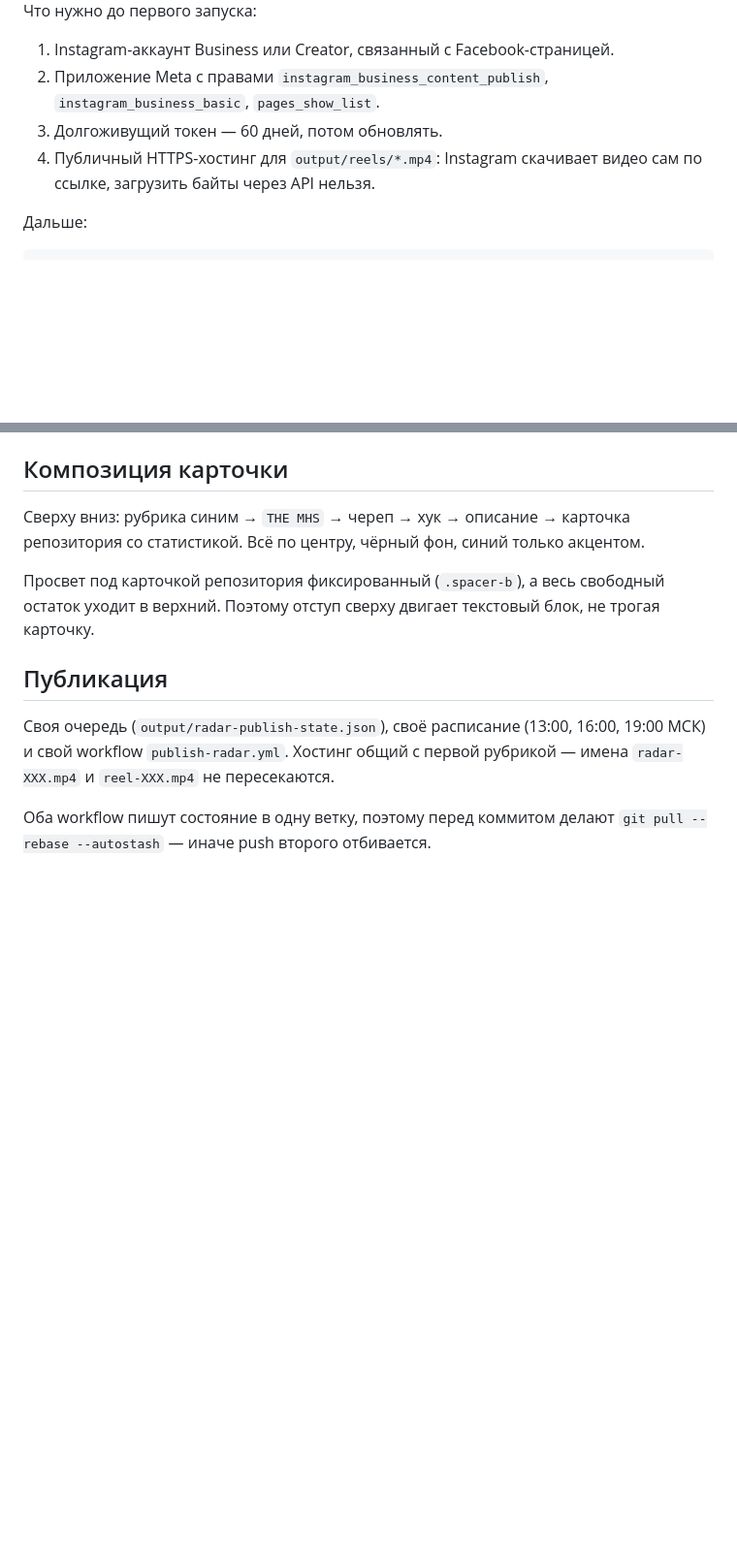
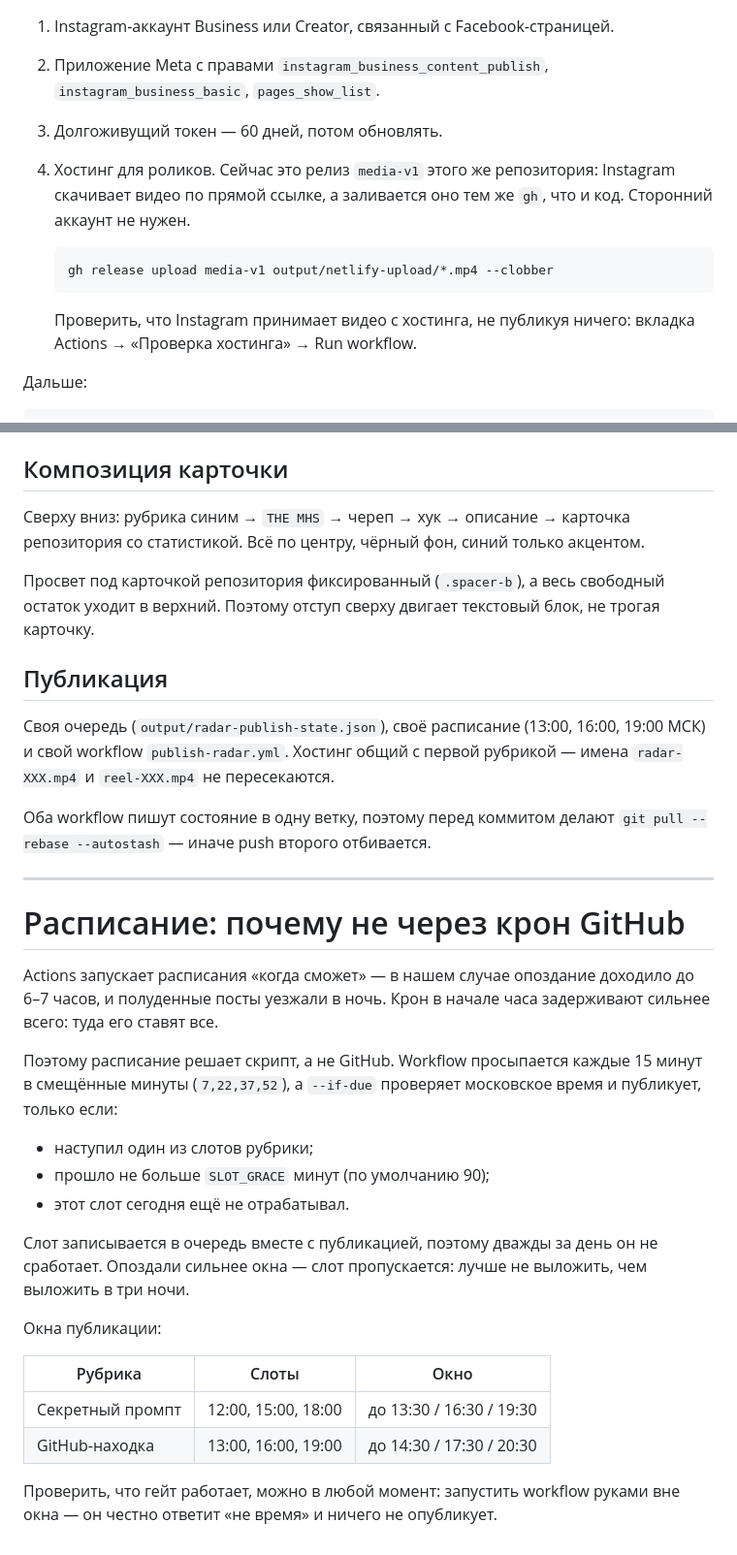
Before and after one commit to C0mrade530/mhs-reels, a Markdown page: README.md, 2 parts joined by grey strips. Shown at 97% size. GitHub-like rendering; blank space fills up the shorter version.

Commit message:
Документация: хостинг в релизе и расписание на стороне скрипта
Co-Authored-By: Claude Opus 5 <noreply@anthropic.com>

```diff
--- a/README.md
+++ b/README.md
@@ -189,8 +189,14 @@ npm run publish -- --schedule # cron / launchd на 3 раза в день
 2. Приложение Meta с правами `instagram_business_content_publish`,
    `instagram_business_basic`, `pages_show_list`.
 3. Долгоживущий токен — 60 дней, потом обновлять.
-4. Публичный HTTPS-хостинг для `output/reels/*.mp4`: Instagram скачивает видео
-   сам по ссылке, загрузить байты через API нельзя.
+4. Хостинг для роликов. Сейчас это релиз `media-v1` этого же репозитория:
+   Instagram скачивает видео по прямой ссылке, а заливается оно тем же
+   `gh`, что и код. Сторонний аккаунт не нужен.
+
+       gh release upload media-v1 output/netlify-upload/*.mp4 --clobber
+
+   Проверить, что Instagram принимает видео с хостинга, не публикуя ничего:
+   вкладка Actions → «Проверка хостинга» → Run workflow.
 
 Дальше:
 
@@ -258,3 +264,34 @@ npm run radar:publish         # статус очереди находок
 
 Оба workflow пишут состояние в одну ветку, поэтому перед коммитом делают
 `git pull --rebase --autostash` — иначе push второго отбивается.
+
+
+---
+
+# Расписание: почему не через крон GitHub
+
+Actions запускает расписания «когда сможет» — в нашем случае опоздание
+доходило до 6–7 часов, и полуденные посты уезжали в ночь. Крон в начале
+часа задерживают сильнее всего: туда его ставят все.
+
+Поэтому расписание решает скрипт, а не GitHub. Workflow просыпается
+каждые 15 минут в смещённые минуты (`7,22,37,52`), а `--if-due`
+проверяет московское время и публикует, только если:
+
+- наступил один из слотов рубрики;
+- прошло не больше `SLOT_GRACE` минут (по умолчанию 90);
+- этот слот сегодня ещё не отрабатывал.
+
+Слот записывается в очередь вместе с публикацией, поэтому дважды за день
+он не сработает. Опоздали сильнее окна — слот пропускается: лучше не
+выложить, чем выложить в три ночи.
+
+Окна публикации:
+
+| Рубрика | Слоты | Окно |
+| --- | --- | --- |
+| Секретный промпт | 12:00, 15:00, 18:00 | до 13:30 / 16:30 / 19:30 |
+| GitHub-находка | 13:00, 16:00, 19:00 | до 14:30 / 17:30 / 20:30 |
+
+Проверить, что гейт работает, можно в любой момент: запустить workflow
+руками вне окна — он честно ответит «не время» и ничего не опубликует.
```
